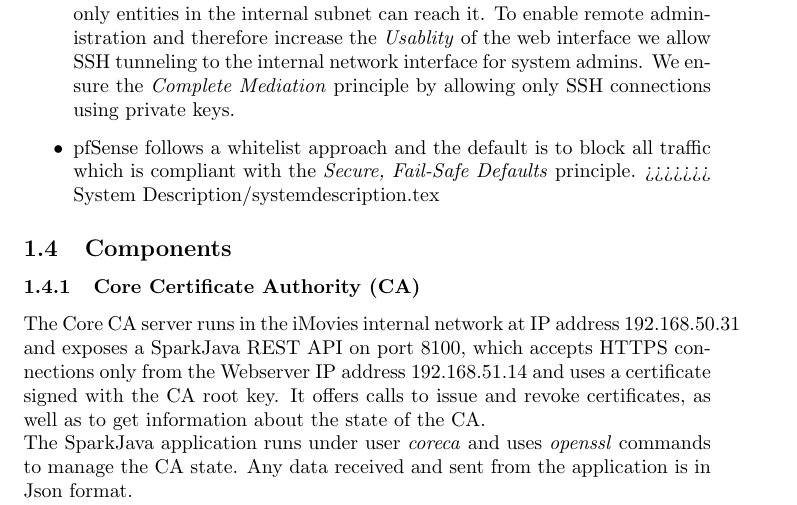
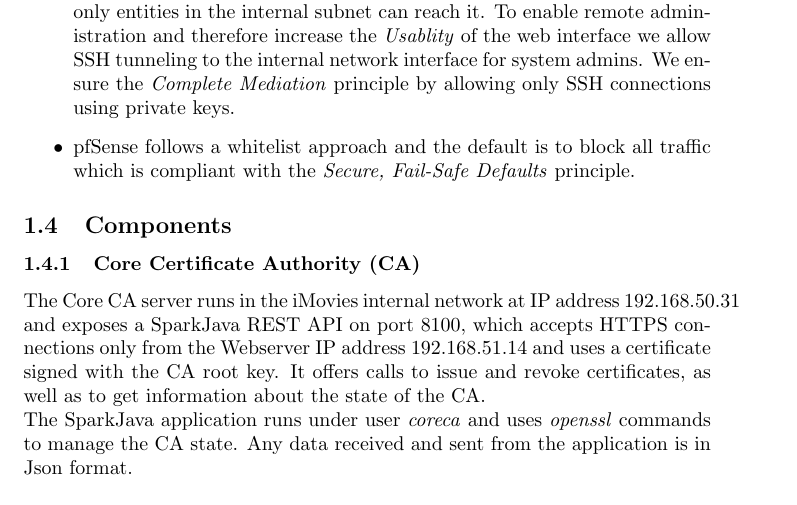
Before and after one commit to a-enz/seclabproject, a LaTeX document (System Description/systemdescription.tex): part of page 8 of 18, cut so that both start at the same text. Compiled offline with pdfLaTeX.

Commit message:
Fixed merge conflict resolution error

```diff
--- a/System Description/systemdescription.tex
+++ b/System Description/systemdescription.tex
@@ -217,7 +217,6 @@ Security considerations Andreas:
     \item The web interface can only be accessed over https following the principle of \emph{Minimum exposure}
     \item The pfSense web interface is by default not accessible from the internet, only entities in the internal subnet can reach it. To enable remote administration and therefore increase the \emph{Usablity} of the web interface we allow SSH tunneling to the internal network interface for system admins. We ensure the \emph{Complete Mediation} principle by allowing only SSH connections using private keys.
     \item pfSense follows a whitelist approach and the default is to block all traffic which is compliant with the \emph{Secure, Fail-Safe Defaults} principle.
->>>>>>> System Description/systemdescription.tex
 \end{itemize}
 
 
```
